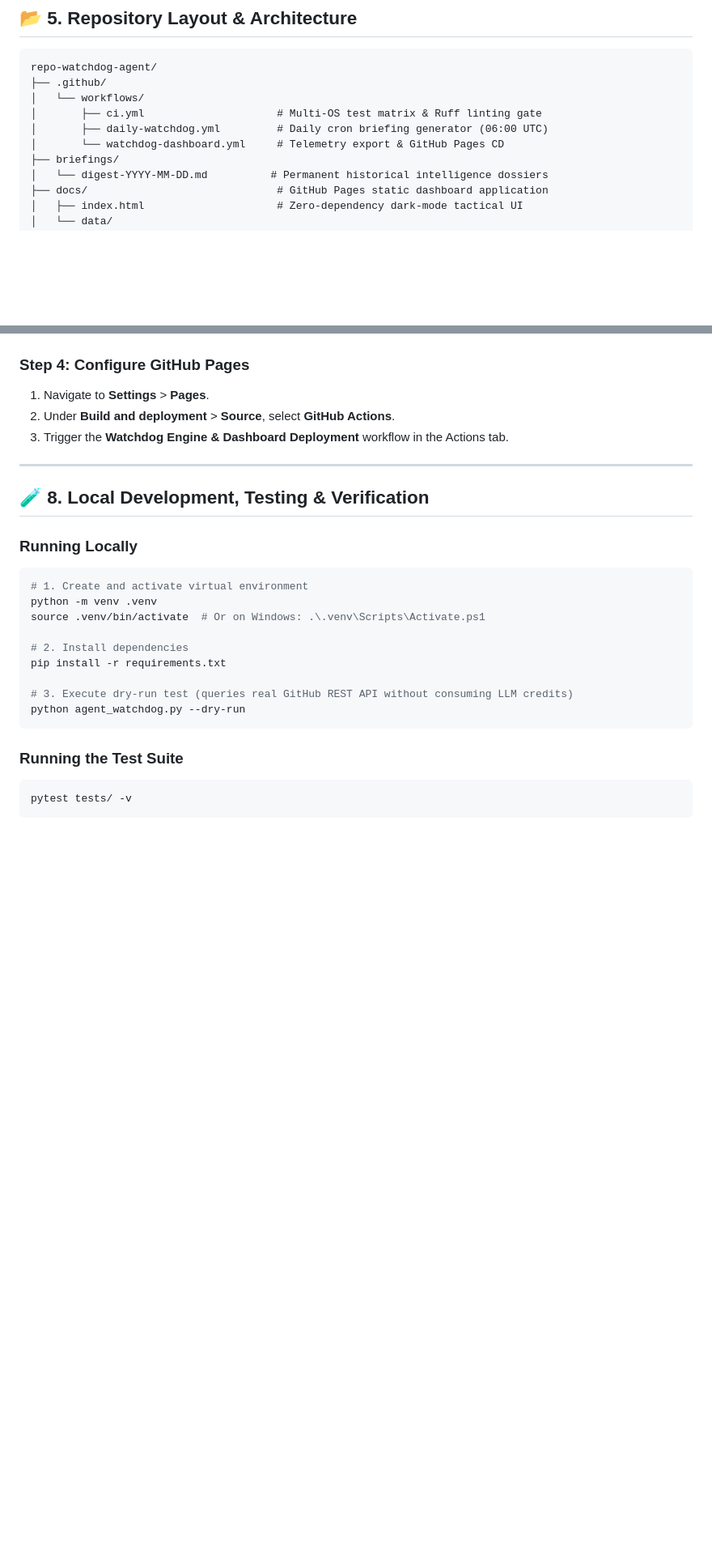
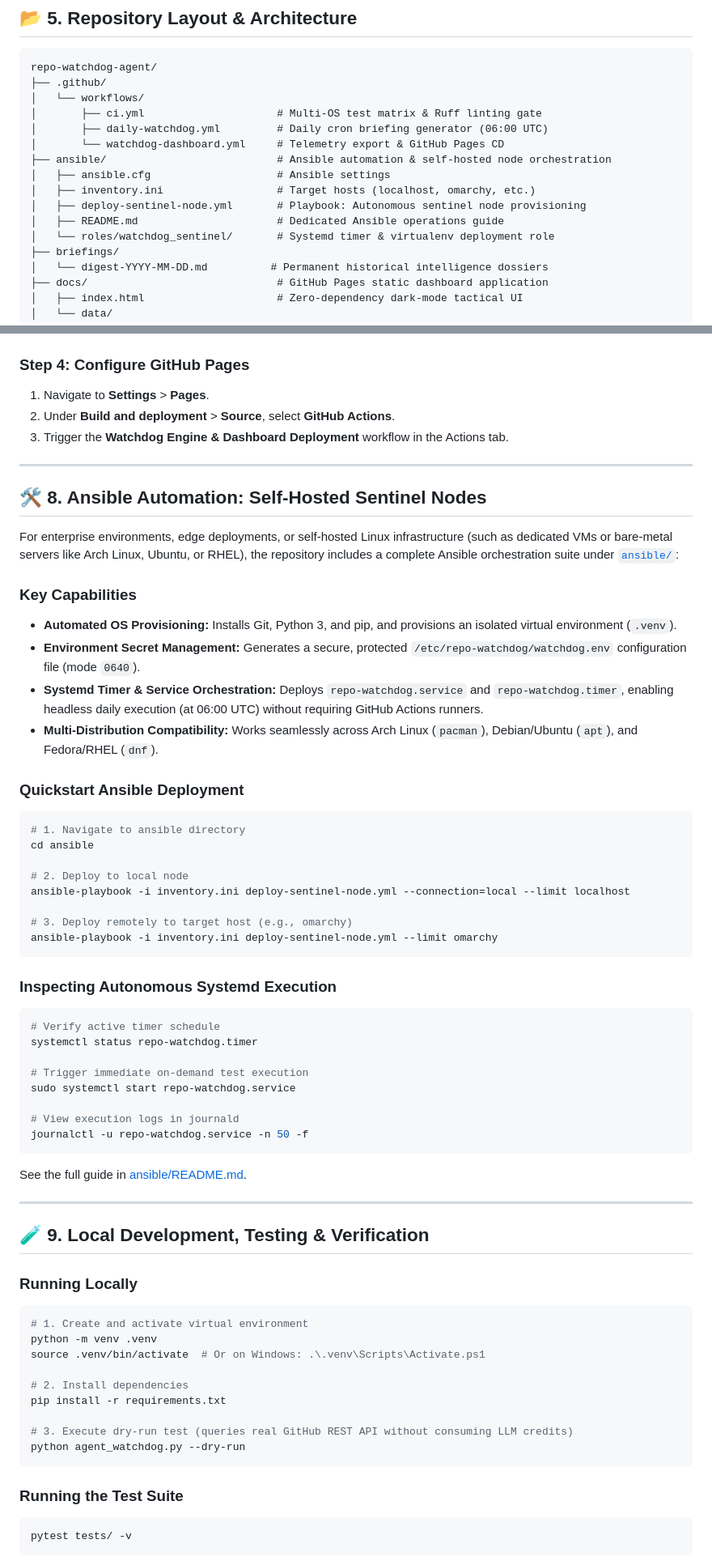
Before and after one commit to FreeFades2Black/repo-watchdog-agent, a Markdown page: README.md, 2 parts joined by grey strips. Shown at 81% size. GitHub-like rendering; blank space fills up the shorter version.

Commit message:
docs: add Ansible automation section, badge, and directory layout to README

````diff
--- a/README.md
+++ b/README.md
@@ -260,6 +261,12 @@ repo-watchdog-agent/
 │       ├── ci.yml                     # Multi-OS test matrix & Ruff linting gate
 │       ├── daily-watchdog.yml         # Daily cron briefing generator (06:00 UTC)
 │       └── watchdog-dashboard.yml     # Telemetry export & GitHub Pages CD
+├── ansible/                           # Ansible automation & self-hosted node orchestration
+│   ├── ansible.cfg                    # Ansible settings
+│   ├── inventory.ini                  # Target hosts (localhost, omarchy, etc.)
+│   ├── deploy-sentinel-node.yml       # Playbook: Autonomous sentinel node provisioning
+│   ├── README.md                      # Dedicated Ansible operations guide
+│   └── roles/watchdog_sentinel/       # Systemd timer & virtualenv deployment role
 ├── briefings/
 │   └── digest-YYYY-MM-DD.md          # Permanent historical intelligence dossiers
 ├── docs/                              # GitHub Pages static dashboard application
@@ -379,7 +386,45 @@ python agent_watchdog.py --repos astral-sh/ruff pydantic/pydantic
 
 ---
 
-## 🧪 8. Local Development, Testing & Verification
+## 🛠️ 8. Ansible Automation: Self-Hosted Sentinel Nodes
+
+For enterprise environments, edge deployments, or self-hosted Linux infrastructure (such as dedicated VMs or bare-metal servers like Arch Linux, Ubuntu, or RHEL), the repository includes a complete Ansible orchestration suite under [`ansible/`](ansible/):
+
+### Key Capabilities
+* **Automated OS Provisioning:** Installs Git, Python 3, and pip, and provisions an isolated virtual environment (`.venv`).
+* **Environment Secret Management:** Generates a secure, protected `/etc/repo-watchdog/watchdog.env` configuration file (mode `0640`).
+* **Systemd Timer & Service Orchestration:** Deploys `repo-watchdog.service` and `repo-watchdog.timer`, enabling headless daily execution (at 06:00 UTC) without requiring GitHub Actions runners.
+* **Multi-Distribution Compatibility:** Works seamlessly across Arch Linux (`pacman`), Debian/Ubuntu (`apt`), and Fedora/RHEL (`dnf`).
+
+### Quickstart Ansible Deployment
+
+```bash
+# 1. Navigate to ansible directory
+cd ansible
+
+# 2. Deploy to local node
+ansible-playbook -i inventory.ini deploy-sentinel-node.yml --connection=local --limit localhost
+
+# 3. Deploy remotely to target host (e.g., omarchy)
+ansible-playbook -i inventory.ini deploy-sentinel-node.yml --limit omarchy
+```
+
+### Inspecting Autonomous Systemd Execution
+```bash
+# Verify active timer schedule
+systemctl status repo-watchdog.timer
+
+# Trigger immediate on-demand test execution
+sudo systemctl start repo-watchdog.service
+
+# View execution logs in journald
+journalctl -u repo-watchdog.service -n 50 -f
+```
+See the full guide in [ansible/README.md](ansible/README.md).
+
+---
+
+## 🧪 9. Local Development, Testing & Verification
 
 ### Running Locally
 ```bash
````
Also changed, not shown: other parts of README.md (+2 -1 lines).
